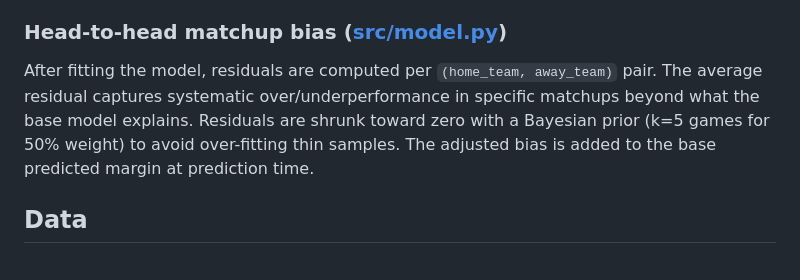
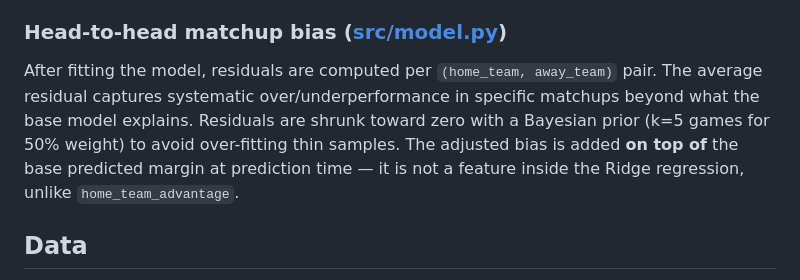
Before and after one commit to 8301Joseph/afl_model, a Markdown page: README.md, the part around the change. Rendered like a GitHub page.

Commit message:
Clarify H2H bias vs home_team_advantage in README
Co-Authored-By: Claude Sonnet 4.6 <noreply@anthropic.com>

```diff
--- a/README.md
+++ b/README.md
@@ -35,7 +35,7 @@ Target: `margin = home_score - away_score`. Predicted winner is whichever side h
 Win probability is computed from the predicted margin using a fitted normal distribution: `P(home wins) = Φ(predicted_margin / σ)`, where σ is the empirical standard deviation of training residuals. This is better calibrated than Elo-only win probability because it incorporates all model features and the actual spread of historical errors.
 
 ### Head-to-head matchup bias ([src/model.py](src/model.py))
-After fitting the model, residuals are computed per `(home_team, away_team)` pair. The average residual captures systematic over/underperformance in specific matchups beyond what the base model explains. Residuals are shrunk toward zero with a Bayesian prior (k=5 games for 50% weight) to avoid over-fitting thin samples. The adjusted bias is added to the base predicted margin at prediction time.
+After fitting the model, residuals are computed per `(home_team, away_team)` pair. The average residual captures systematic over/underperformance in specific matchups beyond what the base model explains. Residuals are shrunk toward zero with a Bayesian prior (k=5 games for 50% weight) to avoid over-fitting thin samples. The adjusted bias is added **on top of** the base predicted margin at prediction time — it is not a feature inside the Ridge regression, unlike `home_team_advantage`.
 
 ## Data
 
```
